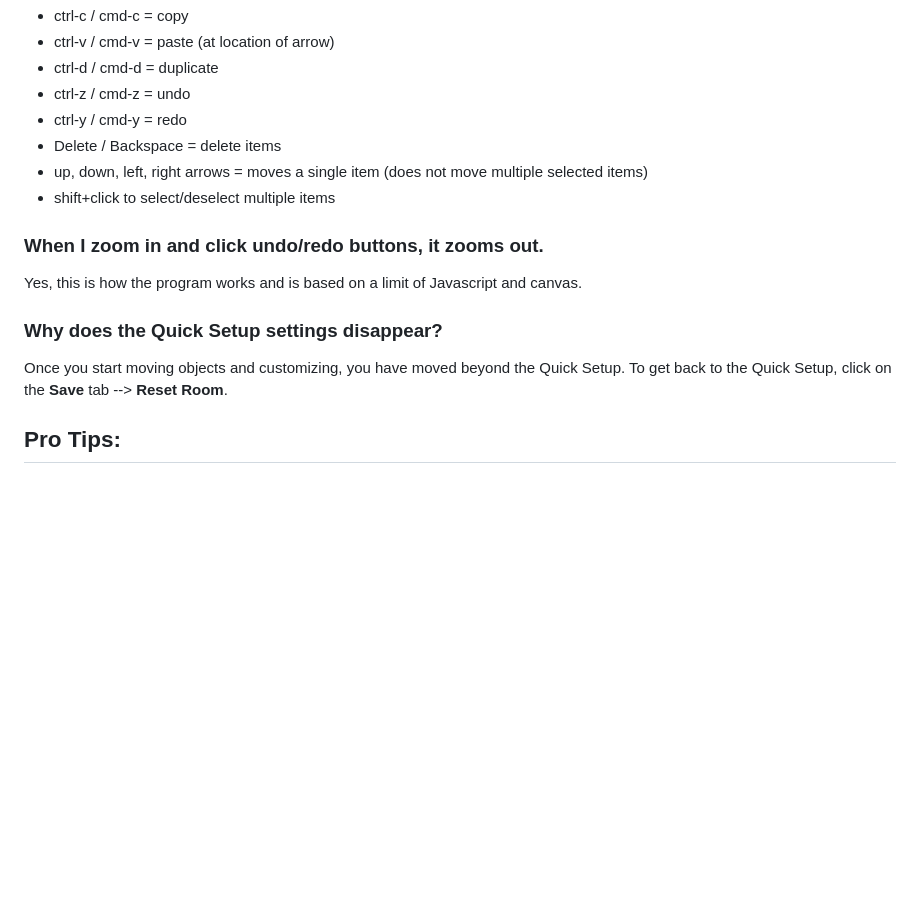
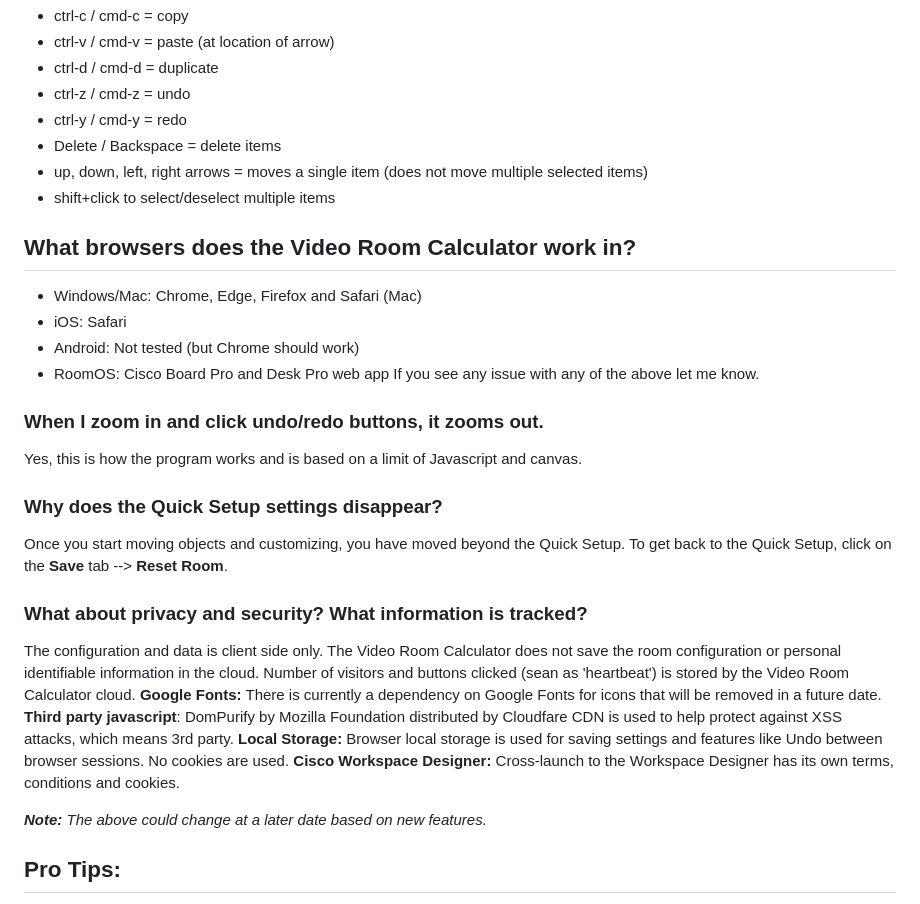
Before and after one commit to vtjoeh/video_room_calc, a Markdown page: FAQ.md, the part around the change. Rendered like a GitHub page; blank space fills up the shorter version.

```diff
--- a/FAQ.md
+++ b/FAQ.md
@@ -23,11 +23,27 @@ Double click on any object on the canvas to get details and to edit.
 - up, down, left, right arrows = moves a single item (does not move multiple selected items)
 - shift+click to select/deselect multiple items
 
+## What browsers does the Video Room Calculator work in?
+- Windows/Mac: Chrome, Edge, Firefox and Safari (Mac)
+- iOS: Safari
+- Android: Not tested (but Chrome should work)
+- RoomOS: Cisco Board Pro and Desk Pro web app
+If you see any issue with any of the above let me know.
+
 ### When I zoom in and click undo/redo buttons, it zooms out.
 Yes, this is how the program works and is based on a limit of Javascript and canvas.
 
 ### Why does the Quick Setup settings disappear?
 Once you start moving objects and customizing, you have moved beyond the Quick Setup. To get back to the Quick Setup, click on the **Save** tab --> **Reset Room**.
+
+### What about privacy and security? What information is tracked?
+The configuration and data is client side only. The Video Room Calculator does not save the room configuration or personal identifiable information in the cloud. Number of visitors and buttons clicked (sean as 'heartbeat') is stored by the Video Room Calculator cloud.
+**Google Fonts:** There is currently a dependency on Google Fonts for icons that will be removed in a future date.
+**Third party javascript**: DomPurify by Mozilla Foundation distributed by Cloudfare CDN is used to help protect against XSS attacks, which means 3rd party.
+**Local Storage:** Browser local storage is used for saving settings and features like Undo between browser sessions.  No cookies are used.
+**Cisco Workspace Designer:** Cross-launch to the Workspace Designer has its own terms, conditions and cookies.
+
+_**Note:** The above could change at a later date based on new features._
 
 ## Pro Tips:
 - **Hyperlink:** Use the **Save** --> **Shareable Link**, which copies a _hyperlink_ instead of using the URL from the address bar.
```
